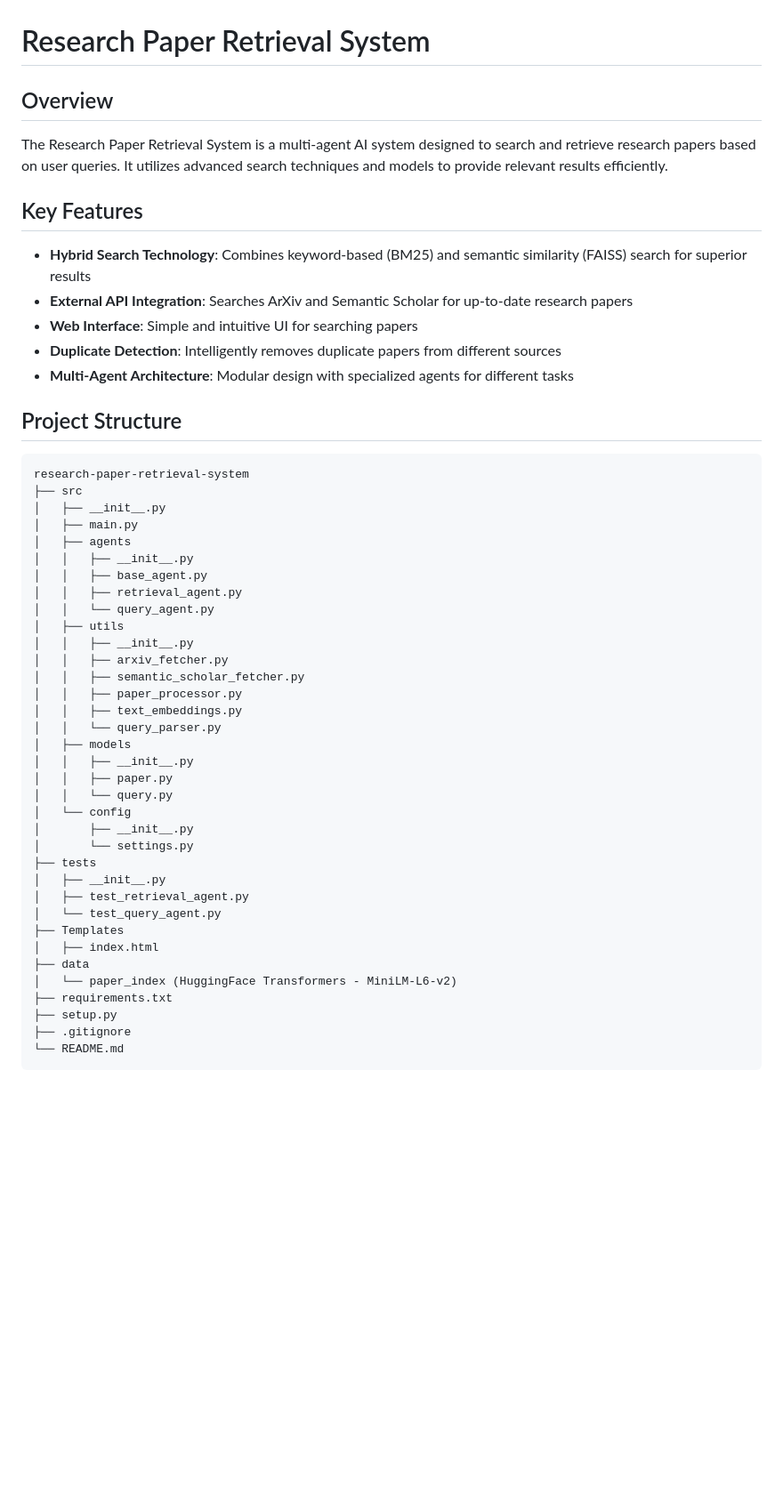
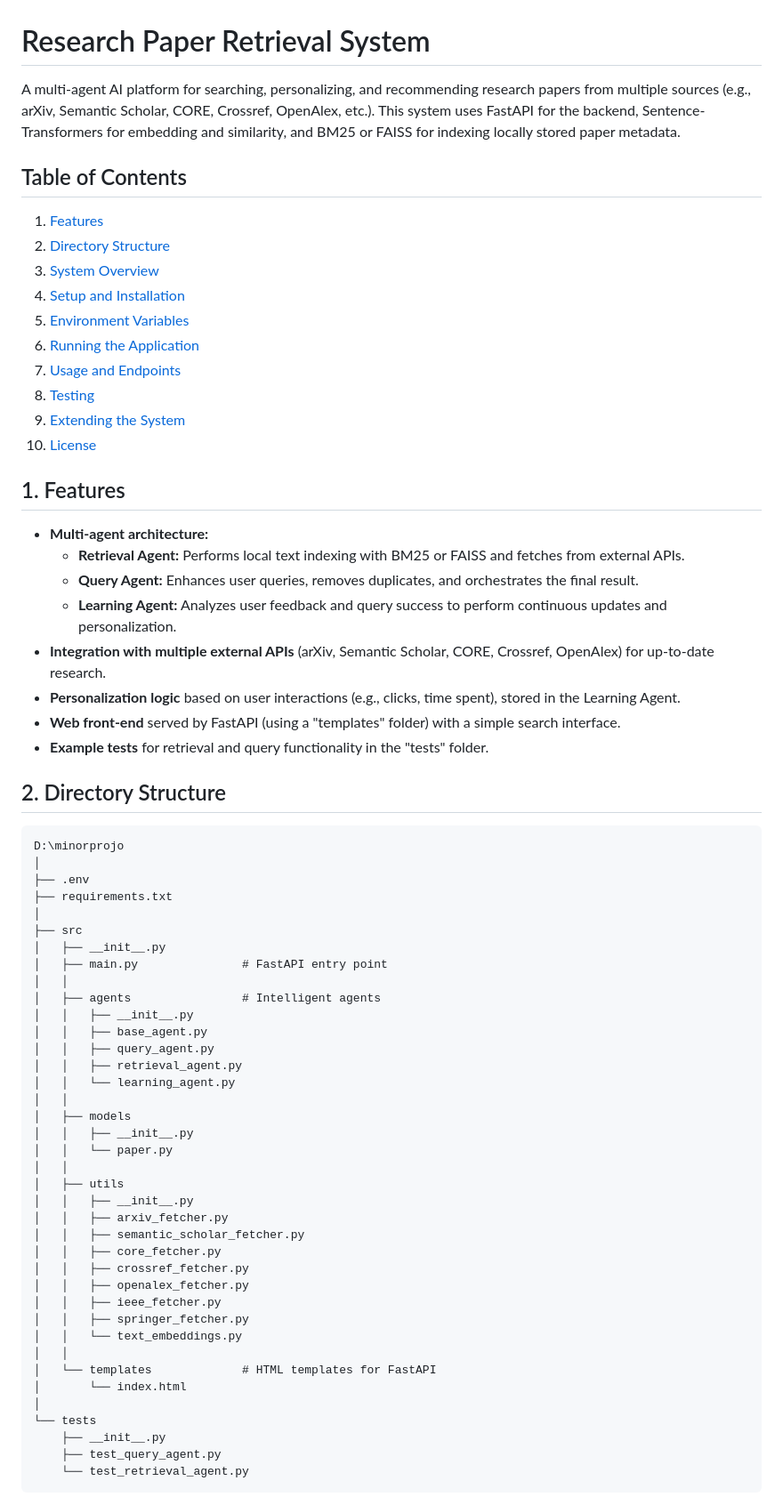
Before and after one commit to Samyak008/minorprojo, a Markdown page: README.md, the part around the change printed below. Shown: that part at 89% size. Drawn GitHub-style; blank space fills up the shorter version.

Commit message:
readme update 3

````diff
--- a/README.md
+++ b/README.md
@@ -1,50 +1,67 @@
 # Research Paper Retrieval System
 
-## Overview
-The Research Paper Retrieval System is a multi-agent AI system designed to search and retrieve research papers based on user queries. It utilizes advanced search techniques and models to provide relevant results efficiently.
+A multi-agent AI platform for searching, personalizing, and recommending research papers from multiple sources (e.g., arXiv, Semantic Scholar, CORE, Crossref, OpenAlex, etc.). This system uses FastAPI for the backend, Sentence-Transformers for embedding and similarity, and BM25 or FAISS for indexing locally stored paper metadata.
 
-## Key Features
-- **Hybrid Search Technology**: Combines keyword-based (BM25) and semantic similarity (FAISS) search for superior results
-- **External API Integration**: Searches ArXiv and Semantic Scholar for up-to-date research papers
-- **Web Interface**: Simple and intuitive UI for searching papers
-- **Duplicate Detection**: Intelligently removes duplicate papers from different sources
-- **Multi-Agent Architecture**: Modular design with specialized agents for different tasks
+## Table of Contents
+1. [Features](#features)
+2. [Directory Structure](#directory-structure)
+3. [System Overview](#system-overview)
+4. [Setup and Installation](#setup-and-installation)
+5. [Environment Variables](#environment-variables)
+6. [Running the Application](#running-the-application)
+7. [Usage and Endpoints](#usage-and-endpoints)
+8. [Testing](#testing)
+9. [Extending the System](#extending-the-system)
+10. [License](#license)
 
-## Project Structure
+## 1. Features
+- **Multi-agent architecture:**
+  - **Retrieval Agent:** Performs local text indexing with BM25 or FAISS and fetches from external APIs.
+  - **Query Agent:** Enhances user queries, removes duplicates, and orchestrates the final result.
+  - **Learning Agent:** Analyzes user feedback and query success to perform continuous updates and personalization.
+- **Integration with multiple external APIs** (arXiv, Semantic Scholar, CORE, Crossref, OpenAlex) for up-to-date research.
+- **Personalization logic** based on user interactions (e.g., clicks, time spent), stored in the Learning Agent.
+- **Web front-end** served by FastAPI (using a "templates" folder) with a simple search interface.
+- **Example tests** for retrieval and query functionality in the "tests" folder.
+
+## 2. Directory Structure
 ```
-research-paper-retrieval-system
+D:\minorprojo
+│
+├── .env
+├── requirements.txt
+│
 ├── src
 │   ├── __init__.py
-│   ├── main.py
-│   ├── agents
+│   ├── main.py               # FastAPI entry point
+│   │
+│   ├── agents                # Intelligent agents
 │   │   ├── __init__.py
 │   │   ├── base_agent.py
+│   │   ├── query_agent.py
 │   │   ├── retrieval_agent.py
-│   │   └── query_agent.py
+│   │   └── learning_agent.py
+│   │
+│   ├── models
+│   │   ├── __init__.py
+│   │   └── paper.py
+│   │
 │   ├── utils
 │   │   ├── __init__.py
 │   │   ├── arxiv_fetcher.py
 │   │   ├── semantic_scholar_fetcher.py
-│   │   ├── paper_processor.py
-│   │   ├── text_embeddings.py
-│   │   └── query_parser.py
-│   ├── models
-│   │   ├── __init__.py
-│   │   ├── paper.py
-│   │   └── query.py
-│   └── config
-│       ├── __init__.py
-│       └── settings.py
-├── tests
-│   ├── __init__.py
-│   ├── test_retrieval_agent.py
-│   └── test_query_agent.py
-├── Templates
-│   ├── index.html
-├── data
-│   └── paper_index (HuggingFace Transformers - MiniLM-L6-v2)
-├── requirements.txt
-├── setup.py
-├── .gitignore
-└── README.md
+│   │   ├── core_fetcher.py
+│   │   ├── crossref_fetcher.py
+│   │   ├── openalex_fetcher.py
+│   │   ├── ieee_fetcher.py
+│   │   ├── springer_fetcher.py
+│   │   └── text_embeddings.py
+│   │
+│   └── templates             # HTML templates for FastAPI
+│       └── index.html
+│
+└── tests
+    ├── __init__.py
+    ├── test_query_agent.py
+    └── test_retrieval_agent.py
 ```
````
Also changed, not shown: other parts of README.md (+83 -29 lines).
